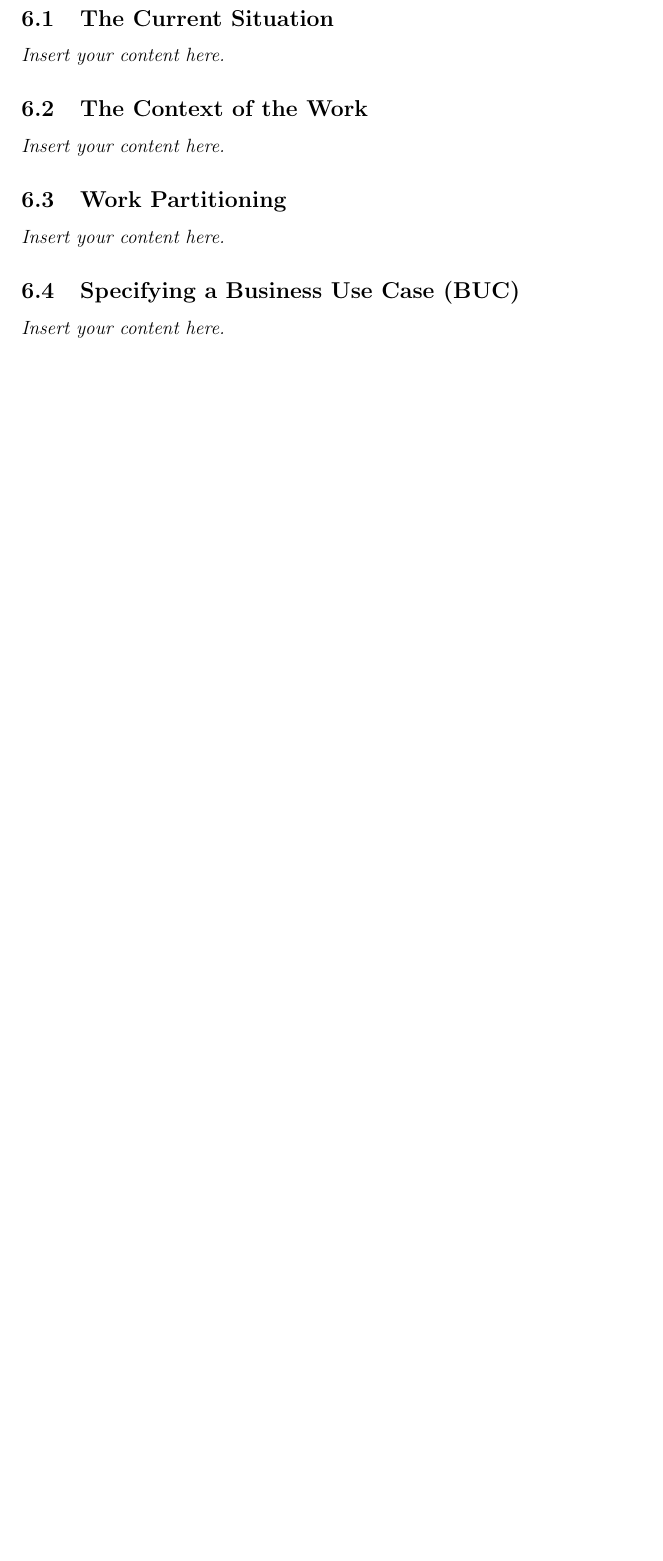
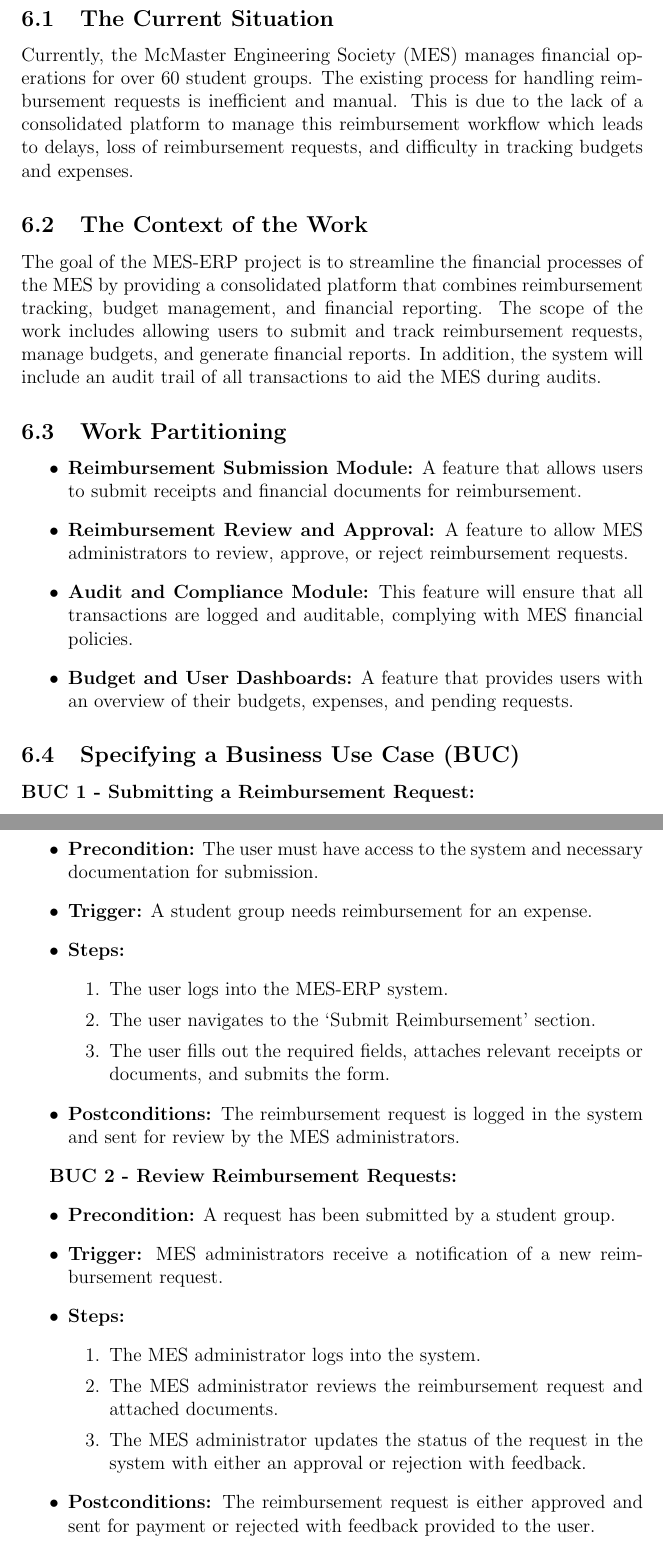
Before and after one commit to Housam2020/MES-ERP, a LaTeX document (docs/SRS-Volere/SRS.tex): part of page 15 of 43 before the commit and two parts of pages 15 and 16 of 45 after it, the two joined at a grey line, cut so that both start at the same text, the shorter picture padded with empty space. Compiled offline with pdfLaTeX.

Commit message:
docs/srs: Add section 6

```diff
--- a/docs/SRS-Volere/SRS.tex
+++ b/docs/SRS-Volere/SRS.tex
@@ -217,13 +217,45 @@
 
 \section{The Scope of the Work}
 \subsection{The Current Situation}
-\lips
+Currently, the McMaster Engineering Society (MES) manages financial operations for over 60 student groups. The existing process for handling reimbursement requests is inefficient and manual. This is due to the lack of a consolidated platform to manage this reimbursement workflow which leads to delays, loss of reimbursement requests, and difficulty in tracking budgets and expenses.
+
 \subsection{The Context of the Work}
-\lips
+The goal of the MES-ERP project is to streamline the financial processes of the MES by providing a consolidated platform that combines reimbursement tracking, budget management, and financial reporting. The scope of the work includes allowing users to submit and track reimbursement requests, manage budgets, and generate financial reports. In addition, the system will include an audit trail of all transactions to aid the MES during audits.
+
 \subsection{Work Partitioning}
-\lips
+\begin{itemize}
+  \item \textbf{Reimbursement Submission Module:} A feature that allows users to submit receipts and financial documents for reimbursement.
+  \item \textbf{Reimbursement Review and Approval:} A feature to allow MES administrators to review, approve, or reject reimbursement requests.
+  \item \textbf{Audit and Compliance Module:} This feature will ensure that all transactions are logged and auditable, complying with MES financial policies.
+  \item \textbf{Budget and User Dashboards:} A feature that provides users with an overview of their budgets, expenses, and pending requests.
+\end{itemize}
+
 \subsection{Specifying a Business Use Case (BUC)}
-\lips
+\textbf{BUC 1 - Submitting a Reimbursement Request:}
+\begin{itemize}
+  \item \textbf{Precondition:} The user must have access to the system and necessary documentation for submission.
+  \item \textbf{Trigger:} A student group needs reimbursement for an expense.
+  \item \textbf{Steps:}
+  \begin{enumerate}
+      \item The user logs into the MES-ERP system.
+      \item The user navigates to the  `Submit Reimbursement' section.
+      \item The user fills out the required fields, attaches relevant receipts or documents, and submits the form.
+  \end{enumerate}
+  \item \textbf{Postconditions:} The reimbursement request is logged in the system and sent for review by the MES administrators.
+\end{itemize}
+
+\textbf{BUC 2 - Review Reimbursement Requests:}
+\begin{itemize}
+  \item \textbf{Precondition:} A request has been submitted by a student group.
+  \item \textbf{Trigger:} MES administrators receive a notification of a new reimbursement request.
+  \item \textbf{Steps:}
+  \begin{enumerate}
+      \item The MES administrator logs into the system.
+      \item The MES administrator reviews the reimbursement request and attached documents.
+      \item The MES administrator updates the status of the request in the system with either an approval or rejection with feedback.
+  \end{enumerate}
+  \item \textbf{Postconditions:} The reimbursement request is either approved and sent for payment or rejected with feedback provided to the user.
+\end{itemize}
 
 \section{Business Data Model and Data Dictionary}
 \subsection{Business Data Model}
```
